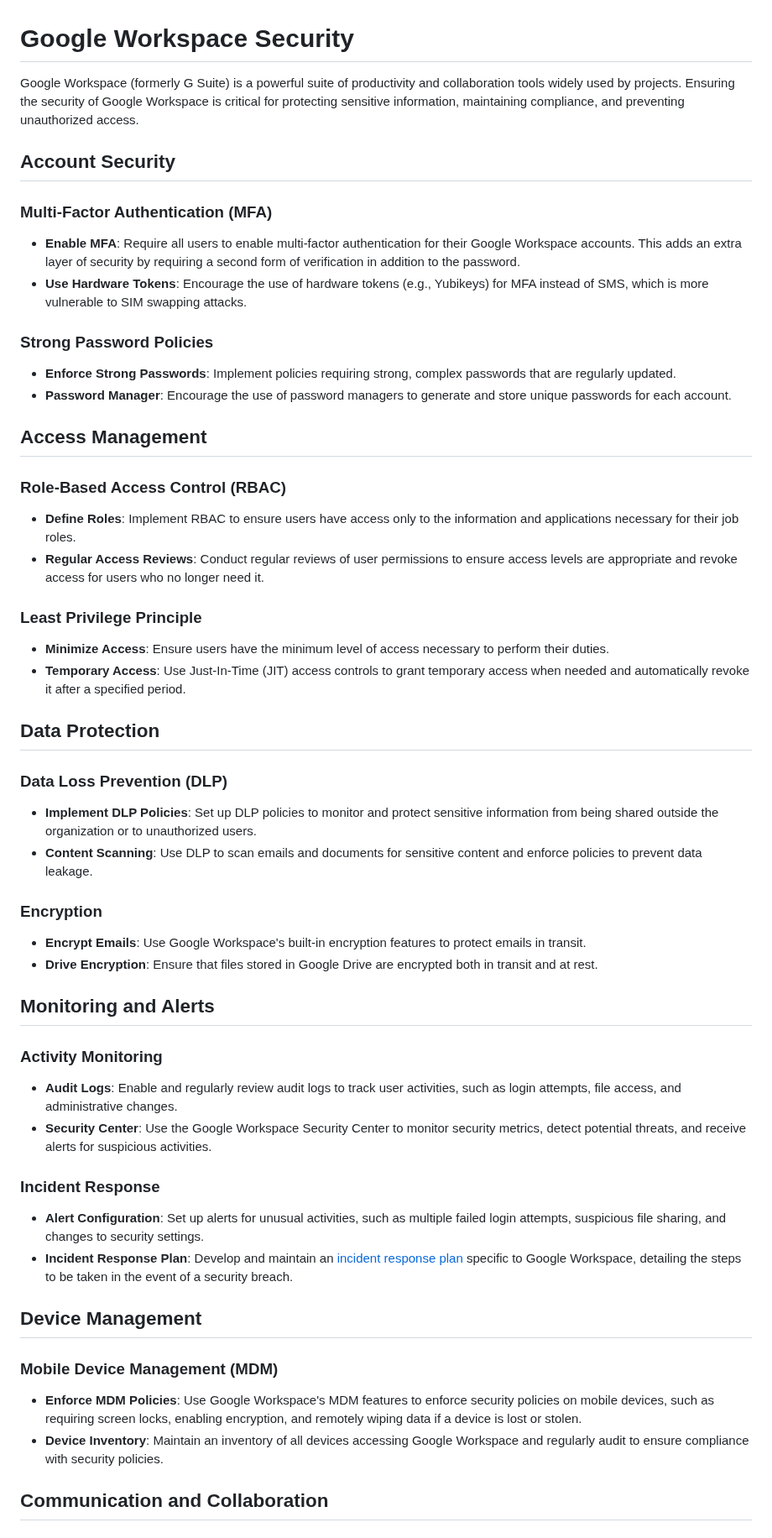
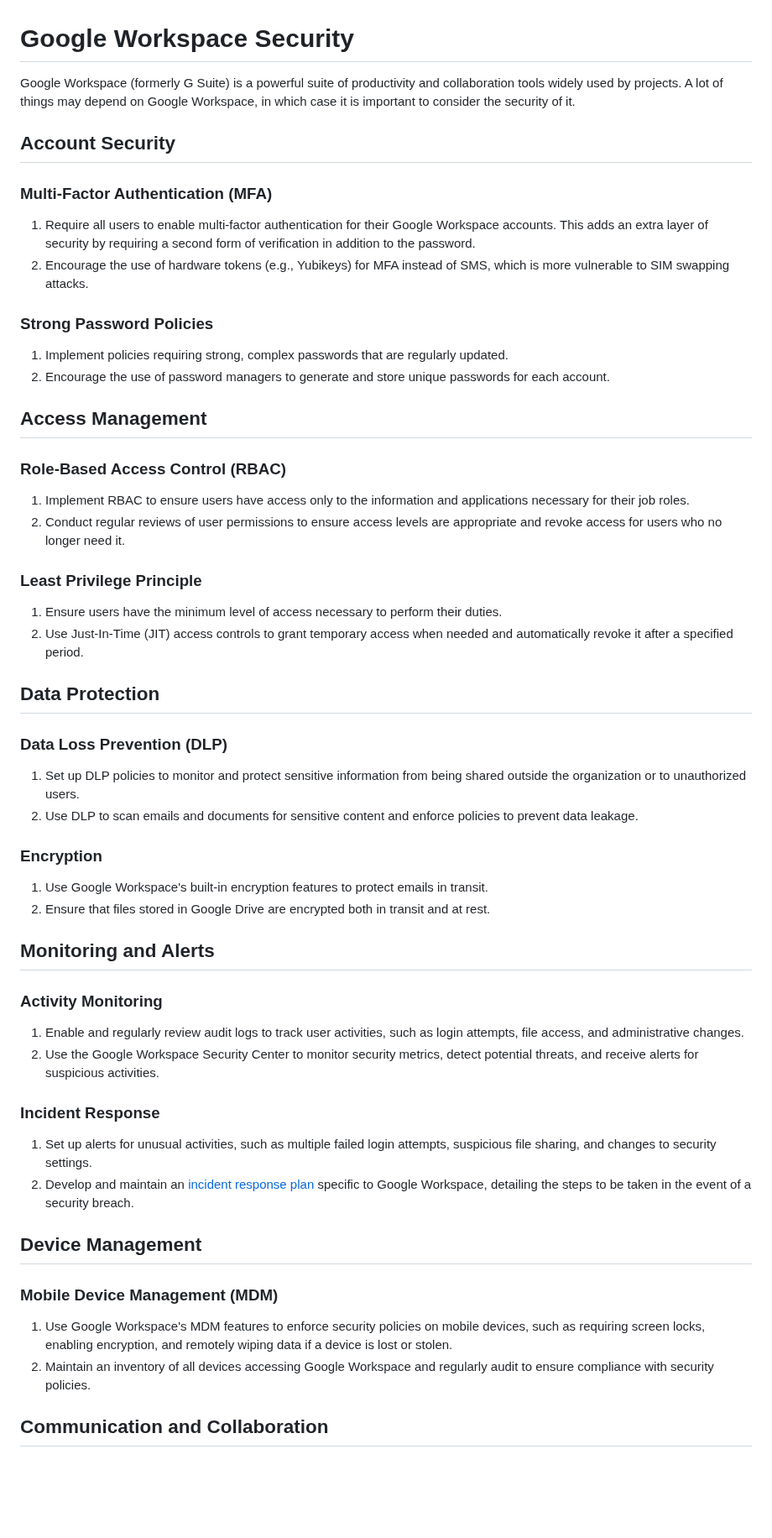
Before and after one commit to security-alliance/frameworks, a Markdown page: src/operational-security/g-suite-security.md, the part around one of its changes. Shown at 84% size. Drawn GitHub-style; blank space fills up the shorter version.

```diff
--- a/src/operational-security/g-suite-security.md
+++ b/src/operational-security/g-suite-security.md
@@ -1,52 +1,52 @@
 # Google Workspace Security
 
-Google Workspace (formerly G Suite) is a powerful suite of productivity and collaboration tools widely used by projects. Ensuring the security of Google Workspace is critical for protecting sensitive information, maintaining compliance, and preventing unauthorized access.
+Google Workspace (formerly G Suite) is a powerful suite of productivity and collaboration tools widely used by projects. A lot of things may depend on Google Workspace, in which case it is important to consider the security of it.
 
 ## Account Security
 
 ### Multi-Factor Authentication (MFA)
-- **Enable MFA**: Require all users to enable multi-factor authentication for their Google Workspace accounts. This adds an extra layer of security by requiring a second form of verification in addition to the password.
-- **Use Hardware Tokens**: Encourage the use of hardware tokens (e.g., Yubikeys) for MFA instead of SMS, which is more vulnerable to SIM swapping attacks.
+1. Require all users to enable multi-factor authentication for their Google Workspace accounts. This adds an extra layer of security by requiring a second form of verification in addition to the password.
+2. Encourage the use of hardware tokens (e.g., Yubikeys) for MFA instead of SMS, which is more vulnerable to SIM swapping attacks.
 
 ### Strong Password Policies
-- **Enforce Strong Passwords**: Implement policies requiring strong, complex passwords that are regularly updated.
-- **Password Manager**: Encourage the use of password managers to generate and store unique passwords for each account.
+1. Implement policies requiring strong, complex passwords that are regularly updated.
+2. Encourage the use of password managers to generate and store unique passwords for each account.
 
 ## Access Management
 
 ### Role-Based Access Control (RBAC)
-- **Define Roles**: Implement RBAC to ensure users have access only to the information and applications necessary for their job roles.
-- **Regular Access Reviews**: Conduct regular reviews of user permissions to ensure access levels are appropriate and revoke access for users who no longer need it.
+1. Implement RBAC to ensure users have access only to the information and applications necessary for their job roles.
+2. Conduct regular reviews of user permissions to ensure access levels are appropriate and revoke access for users who no longer need it.
 
 ### Least Privilege Principle
-- **Minimize Access**: Ensure users have the minimum level of access necessary to perform their duties.
-- **Temporary Access**: Use Just-In-Time (JIT) access controls to grant temporary access when needed and automatically revoke it after a specified period.
+1. Ensure users have the minimum level of access necessary to perform their duties.
+2. Use Just-In-Time (JIT) access controls to grant temporary access when needed and automatically revoke it after a specified period.
 
 ## Data Protection
 
 ### Data Loss Prevention (DLP)
-- **Implement DLP Policies**: Set up DLP policies to monitor and protect sensitive information from being shared outside the organization or to unauthorized users.
-- **Content Scanning**: Use DLP to scan emails and documents for sensitive content and enforce policies to prevent data leakage.
+1. Set up DLP policies to monitor and protect sensitive information from being shared outside the organization or to unauthorized users.
+2. Use DLP to scan emails and documents for sensitive content and enforce policies to prevent data leakage.
 
 ### Encryption
-- **Encrypt Emails**: Use Google Workspace's built-in encryption features to protect emails in transit.
-- **Drive Encryption**: Ensure that files stored in Google Drive are encrypted both in transit and at rest.
+1. Use Google Workspace's built-in encryption features to protect emails in transit.
+2. Ensure that files stored in Google Drive are encrypted both in transit and at rest.
 
 ## Monitoring and Alerts
 
 ### Activity Monitoring
-- **Audit Logs**: Enable and regularly review audit logs to track user activities, such as login attempts, file access, and administrative changes.
-- **Security Center**: Use the Google Workspace Security Center to monitor security metrics, detect potential threats, and receive alerts for suspicious activities.
+1. Enable and regularly review audit logs to track user activities, such as login attempts, file access, and administrative changes.
+2. Use the Google Workspace Security Center to monitor security metrics, detect potential threats, and receive alerts for suspicious activities.
 
 ### Incident Response
-- **Alert Configuration**: Set up alerts for unusual activities, such as multiple failed login attempts, suspicious file sharing, and changes to security settings.
-- **Incident Response Plan**: Develop and maintain an [incident response plan](../incident-management/README.md) specific to Google Workspace, detailing the steps to be taken in the event of a security breach.
+1. Set up alerts for unusual activities, such as multiple failed login attempts, suspicious file sharing, and changes to security settings.
+2. Develop and maintain an [incident response plan](../incident-management/README.md) specific to Google Workspace, detailing the steps to be taken in the event of a security breach.
 
 ## Device Management
 
 ### Mobile Device Management (MDM)
-- **Enforce MDM Policies**: Use Google Workspace's MDM features to enforce security policies on mobile devices, such as requiring screen locks, enabling encryption, and remotely wiping data if a device is lost or stolen.
-- **Device Inventory**: Maintain an inventory of all devices accessing Google Workspace and regularly audit to ensure compliance with security policies.
+1. Use Google Workspace's MDM features to enforce security policies on mobile devices, such as requiring screen locks, enabling encryption, and remotely wiping data if a device is lost or stolen.
+2. Maintain an inventory of all devices accessing Google Workspace and regularly audit to ensure compliance with security policies.
 
 ## Communication and Collaboration
 
```
Also changed, not shown: other parts of src/operational-security/g-suite-security.md (+6 -6 lines).
